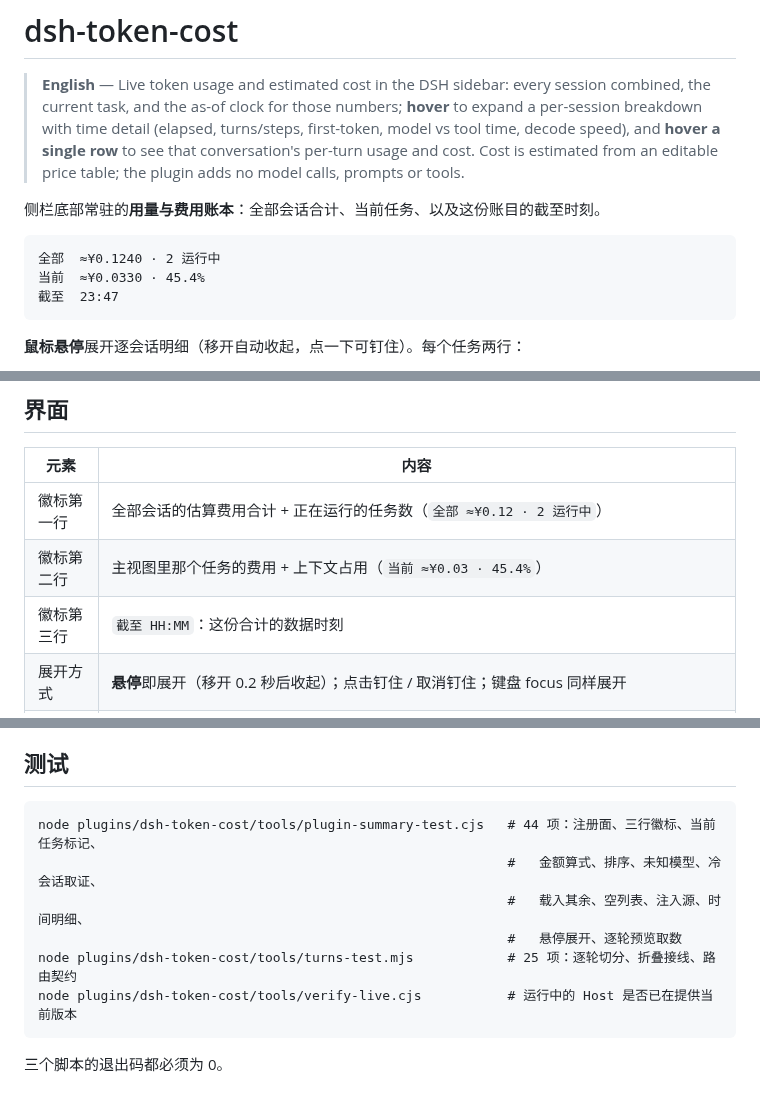
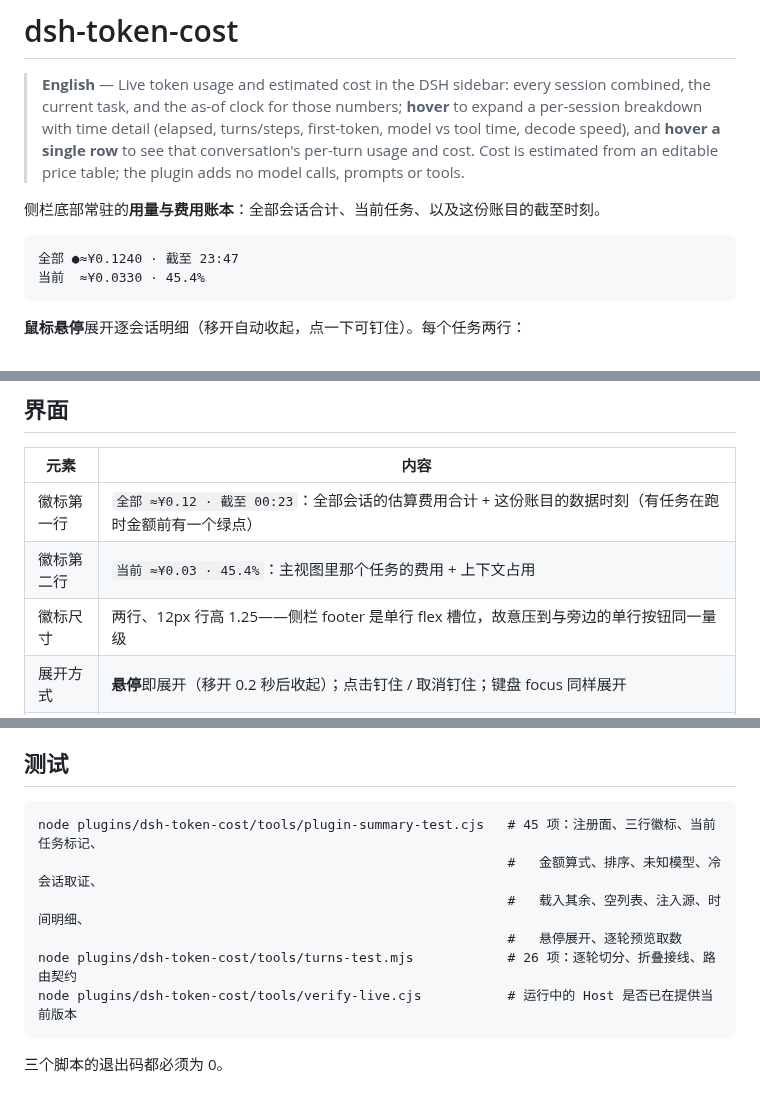
Before and after one commit to wojiao42/dsh-token-cost, a Markdown page: README.md, 3 parts joined by grey strips. Rendered like a GitHub page.

Commit message:
chore: 同步 dsh-token-cost v1.2.2

````diff
--- a/README.md
+++ b/README.md
@@ -9,9 +9,8 @@
 侧栏底部常驻的**用量与费用账本**：全部会话合计、当前任务、以及这份账目的截至时刻。
 
 ```
-全部  ≈¥0.1240 · 2 运行中
+全部 ●≈¥0.1240 · 截至 23:47
 当前  ≈¥0.0330 · 45.4%
-截至  23:47
 ```
 
 **鼠标悬停**展开逐会话明细（移开自动收起，点一下可钉住）。每个任务两行：
@@ -55,9 +54,9 @@
 
 | 元素 | 内容 |
 |---|---|
-| 徽标第一行 | 全部会话的估算费用合计 + 正在运行的任务数（`全部 ≈¥0.12 · 2 运行中`） |
-| 徽标第二行 | 主视图里那个任务的费用 + 上下文占用（`当前 ≈¥0.03 · 45.4%`） |
-| 徽标第三行 | `截至 HH:MM`：这份合计的数据时刻 |
+| 徽标第一行 | `全部 ≈¥0.12 · 截至 00:23`：全部会话的估算费用合计 + 这份账目的数据时刻（有任务在跑时金额前有一个绿点） |
+| 徽标第二行 | `当前 ≈¥0.03 · 45.4%`：主视图里那个任务的费用 + 上下文占用 |
+| 徽标尺寸 | 两行、12px 行高 1.25——侧栏 footer 是单行 flex 槽位，故意压到与旁边的单行按钮同一量级 |
 | 展开方式 | **悬停**即展开（移开 0.2 秒后收起）；点击钉住 / 取消钉住；键盘 focus 同样展开 |
 | 面板头部 | 合计金额；元信息：会话数 / 运行中数 / 缓存命中率 / 最高占用 / **截至时刻 / 整体 tok/s / 平均首 token** |
 | 面板列表 | 每行两行：标题行（圆点、标题、token、费用、占用%）+ **时间行**（见下） |
@@ -184,11 +183,11 @@ mtime/ctime/size），所以改完 `client.js` 要重挂一次这个包：
 ## 测试
 
 ```
-node plugins/dsh-token-cost/tools/plugin-summary-test.cjs   # 44 项：注册面、三行徽标、当前任务标记、
+node plugins/dsh-token-cost/tools/plugin-summary-test.cjs   # 45 项：注册面、三行徽标、当前任务标记、
                                                             #   金额算式、排序、未知模型、冷会话取证、
                                                             #   载入其余、空列表、注入源、时间明细、
                                                             #   悬停展开、逐轮预览取数
-node plugins/dsh-token-cost/tools/turns-test.mjs            # 25 项：逐轮切分、折叠接线、路由契约
+node plugins/dsh-token-cost/tools/turns-test.mjs            # 26 项：逐轮切分、折叠接线、路由契约
 node plugins/dsh-token-cost/tools/verify-live.cjs           # 运行中的 Host 是否已在提供当前版本
 ```
 
````
Also changed, not shown: other parts of README.md (+2 -2 lines), assets/screenshot-1-badge.png, assets/screenshot-2-panel.png, assets/screenshot-3-dark.png, assets/screenshot-4-turns.png, 3 other files.
